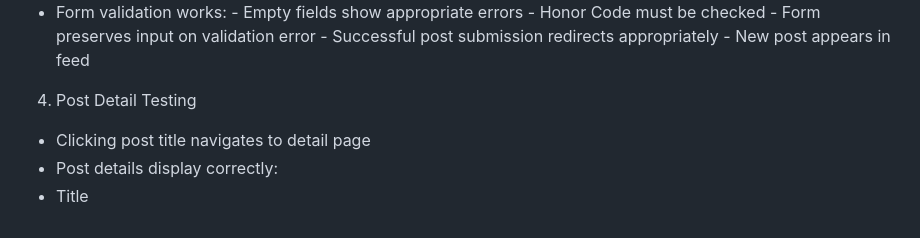
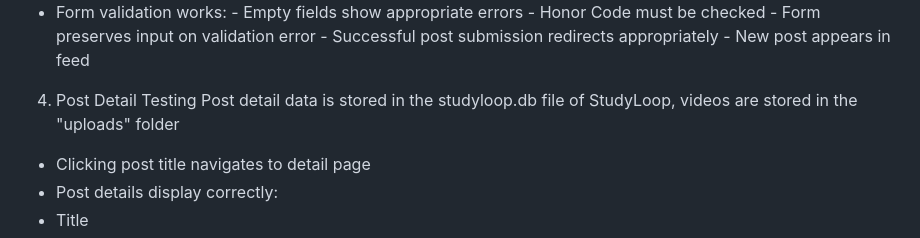
Before and after one commit to Medard30/StudyLoop, a Markdown page: README.md, the part around the change. Rendered like a GitHub page.

Commit message:
Update README.md
Added location of data stored under Post Detail Testing

```diff
--- a/README.md
+++ b/README.md
@@ -83,6 +83,7 @@ QA Testing Checklist
     -	 New post appears in feed
 
 4. Post Detail Testing
+Post detail data is stored in the studyloop.db file of StudyLoop, videos are stored in the "uploads" folder
   -	 Clicking post title navigates to detail page
   -	 Post details display correctly:
   -	 Title
```
